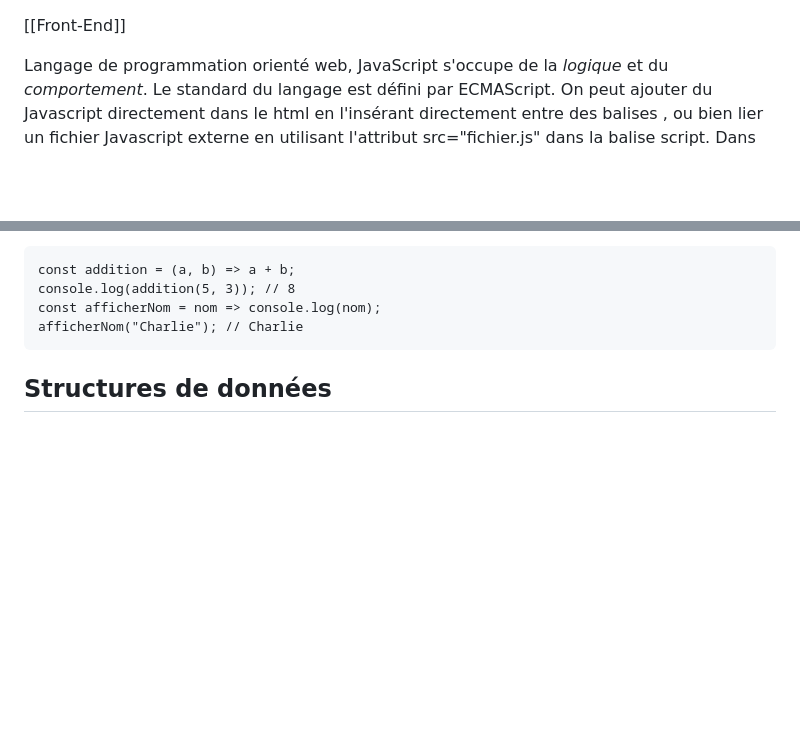
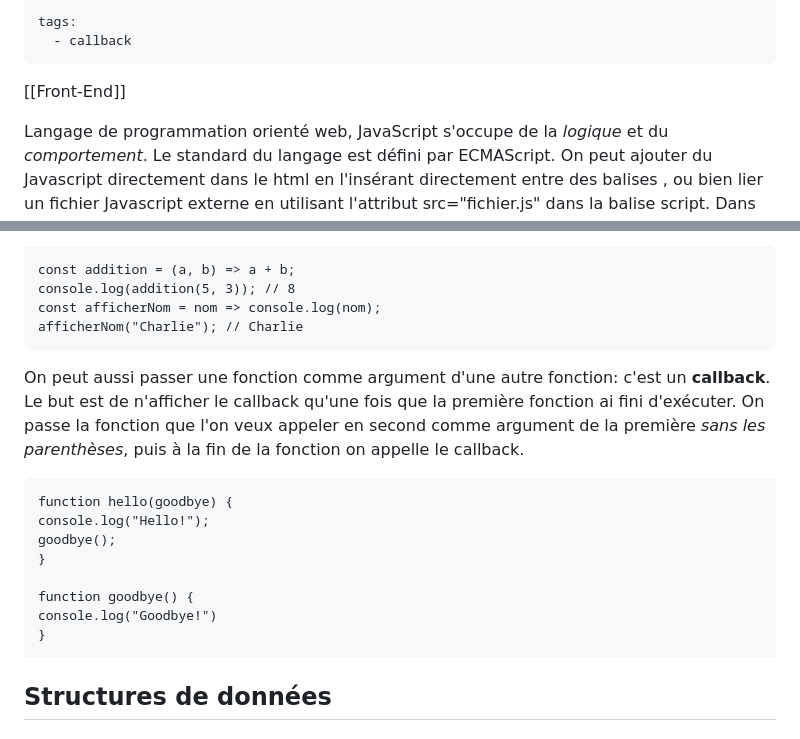
Before and after one commit to Ludvinae/Obsidian, a Markdown page: Front-End/JavaScript/JavaScript.md, 2 parts joined by grey strips. GitHub-like rendering; blank space fills up the shorter version.

````diff
--- a/Front-End/JavaScript/JavaScript.md
+++ b/Front-End/JavaScript/JavaScript.md
@@ -1,3 +1,8 @@
+---
+tags:
+  - callback
+---
+
 [[Front-End]]
 
 Langage de programmation orienté web, JavaScript s'occupe de la *logique* et du *comportement*. Le standard du  langage est défini par ECMAScript.
@@ -144,6 +149,19 @@ const afficherNom = nom => console.log(nom);
 afficherNom("Charlie"); // Charlie
 ```
 
+On peut aussi passer une fonction comme argument d'une autre fonction: c'est un **callback**. Le but est de n'afficher le callback qu'une fois que la première fonction ai fini d'exécuter. On passe la fonction que l'on veux appeler en second comme argument de la première *sans les parenthèses*, puis à la fin de la fonction on appelle le callback.
+
+```
+function hello(goodbye) {
+console.log("Hello!");
+goodbye();
+}
+
+function goodbye() {
+console.log("Goodbye!")
+}
+```
+
 
 ## Structures de données
 
````
Also changed, not shown: Front-End/JavaScript/Méthodes natives.md (added, +20 -0 lines).
